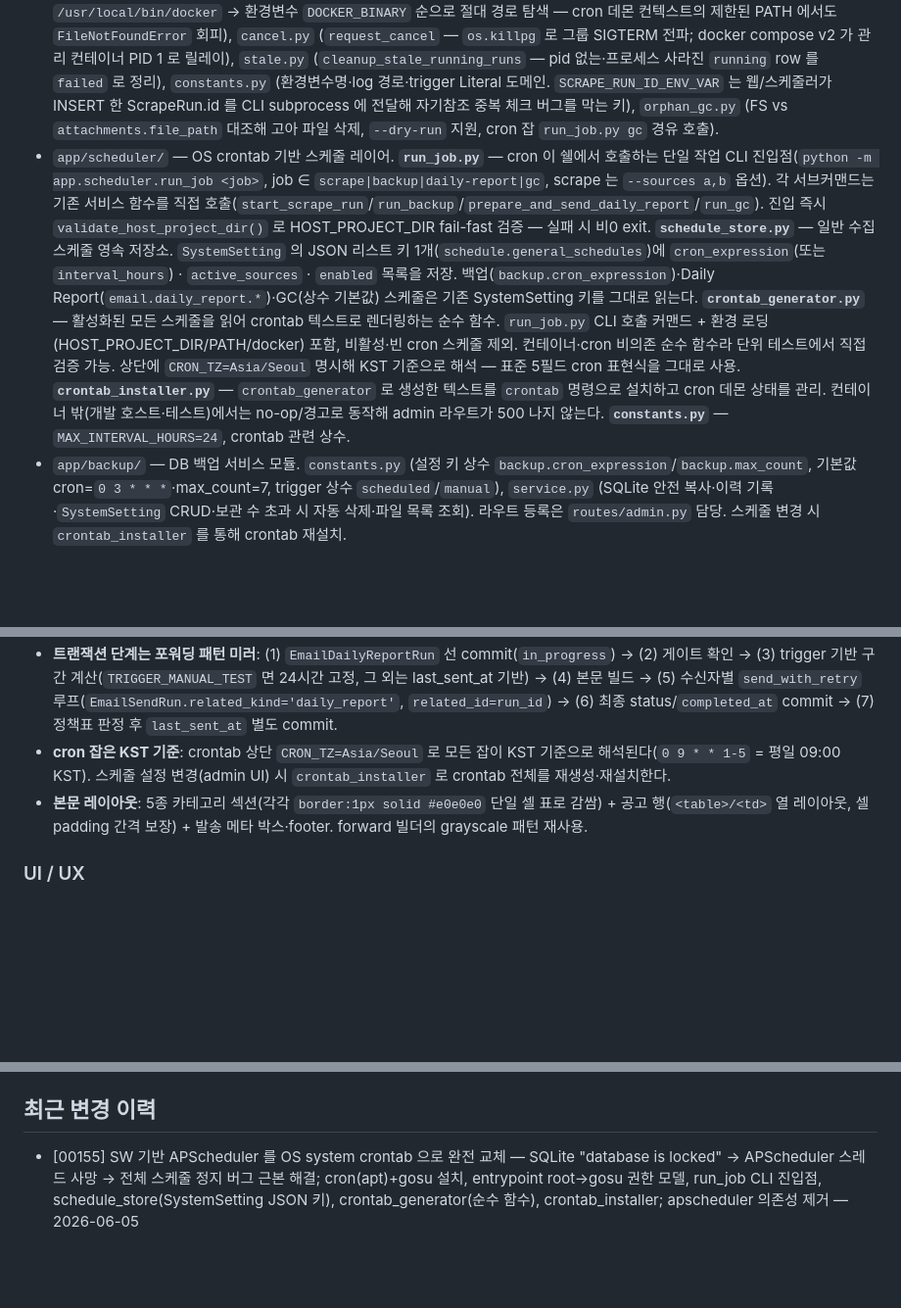
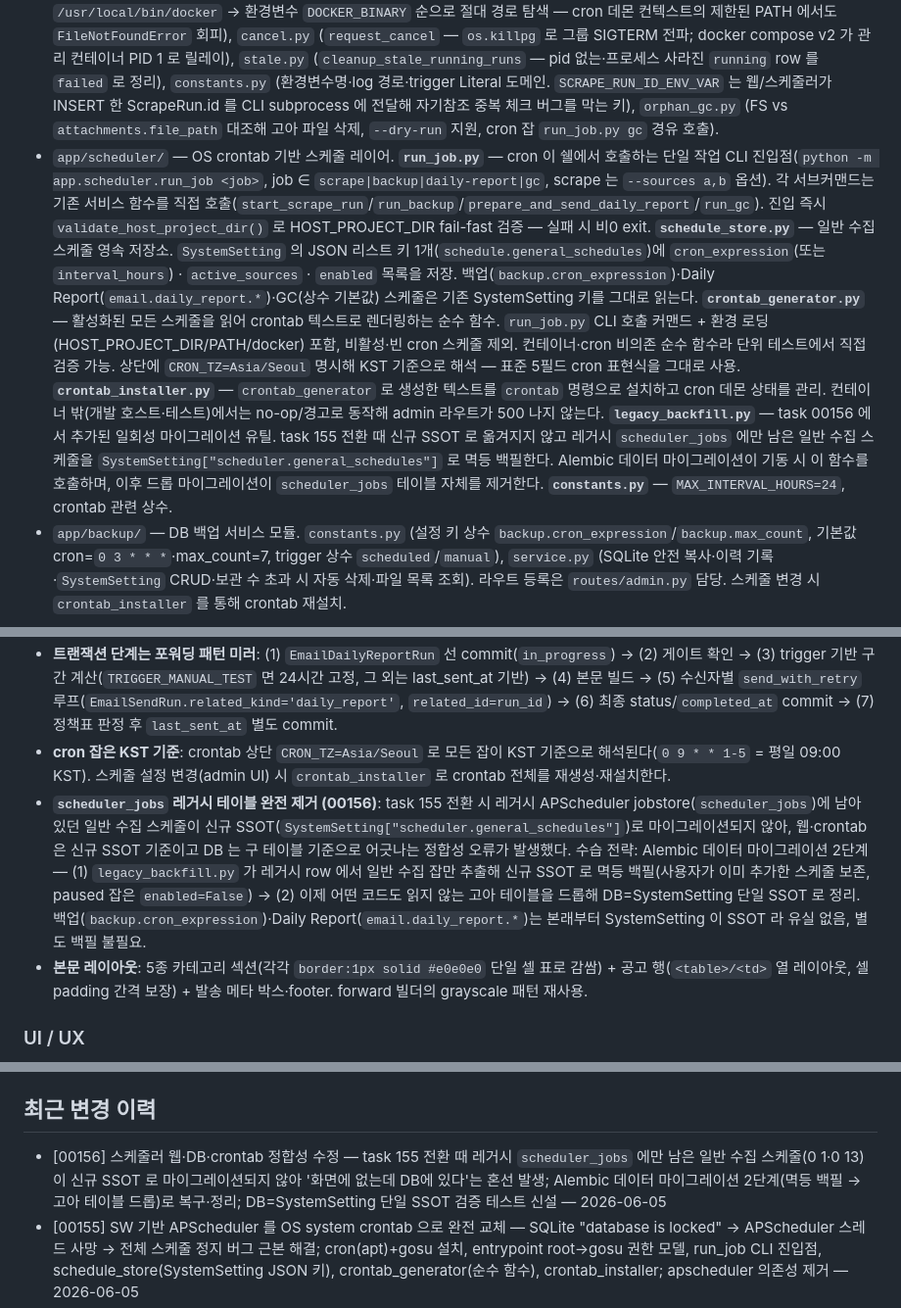
Before and after one commit to seungkeolkim/government-project-analysis-agent, a Markdown page: PROJECT_NOTES.md, 3 parts joined by grey strips. Shown at 98% size. Drawn GitHub-style; blank space fills up the shorter version.

Commit message:
[00156] memory: PROJECT_NOTES.md 갱신

```diff
--- a/PROJECT_NOTES.md
+++ b/PROJECT_NOTES.md
@@ -39,7 +39,7 @@ IRIS(한국연구재단 범부처통합연구지원시스템)·NTIS 등 정부
 #### 수집 제어 / 스케줄러
 
 - `app/scrape_control/` — 웹·스케줄러·CLI 3 경로가 공유하는 스크래퍼 subprocess 제어 레이어. `runner.py` (`start_scrape_run` — `docker compose --profile scrape run --rm scraper` 를 `subprocess.Popen` 으로 기동, `os.setsid` 새 프로세스 그룹, stdout/stderr 를 `data/logs/scrape_runs/{run_id}.log` 로 redirect, 백그라운드 watcher 가 종료 감지 후 `finalize_scrape_run`. `_resolve_docker_binary()` 는 `shutil.which` → `/usr/bin/docker`, `/usr/local/bin/docker` → 환경변수 `DOCKER_BINARY` 순으로 절대 경로 탐색 — cron 데몬 컨텍스트의 제한된 PATH 에서도 `FileNotFoundError` 회피), `cancel.py` (`request_cancel` — `os.killpg` 로 그룹 SIGTERM 전파; docker compose v2 가 관리 컨테이너 PID 1 로 릴레이), `stale.py` (`cleanup_stale_running_runs` — pid 없는·프로세스 사라진 `running` row 를 `failed` 로 정리), `constants.py` (환경변수명·log 경로·trigger Literal 도메인. `SCRAPE_RUN_ID_ENV_VAR` 는 웹/스케줄러가 INSERT 한 ScrapeRun.id 를 CLI subprocess 에 전달해 자기참조 중복 체크 버그를 막는 키), `orphan_gc.py` (FS vs `attachments.file_path` 대조해 고아 파일 삭제, `--dry-run` 지원, cron 잡 `run_job.py gc` 경유 호출).
-- `app/scheduler/` — OS crontab 기반 스케줄 레이어. **`run_job.py`** — cron 이 쉘에서 호출하는 단일 작업 CLI 진입점(`python -m app.scheduler.run_job <job>`, job ∈ `scrape|backup|daily-report|gc`, scrape 는 `--sources a,b` 옵션). 각 서브커맨드는 기존 서비스 함수를 직접 호출(`start_scrape_run`/`run_backup`/`prepare_and_send_daily_report`/`run_gc`). 진입 즉시 `validate_host_project_dir()` 로 HOST_PROJECT_DIR fail-fast 검증 — 실패 시 비0 exit. **`schedule_store.py`** — 일반 수집 스케줄 영속 저장소. `SystemSetting` 의 JSON 리스트 키 1개(`schedule.general_schedules`)에 `cron_expression`(또는 `interval_hours`) · `active_sources` · `enabled` 목록을 저장. 백업(`backup.cron_expression`)·Daily Report(`email.daily_report.*`)·GC(상수 기본값) 스케줄은 기존 SystemSetting 키를 그대로 읽는다. **`crontab_generator.py`** — 활성화된 모든 스케줄을 읽어 crontab 텍스트로 렌더링하는 순수 함수. `run_job.py` CLI 호출 커맨드 + 환경 로딩(HOST_PROJECT_DIR/PATH/docker) 포함, 비활성·빈 cron 스케줄 제외. 컨테이너·cron 비의존 순수 함수라 단위 테스트에서 직접 검증 가능. 상단에 `CRON_TZ=Asia/Seoul` 명시해 KST 기준으로 해석 — 표준 5필드 cron 표현식을 그대로 사용. **`crontab_installer.py`** — `crontab_generator` 로 생성한 텍스트를 `crontab` 명령으로 설치하고 cron 데몬 상태를 관리. 컨테이너 밖(개발 호스트·테스트)에서는 no-op/경고로 동작해 admin 라우트가 500 나지 않는다. **`constants.py`** — `MAX_INTERVAL_HOURS=24`, crontab 관련 상수.
+- `app/scheduler/` — OS crontab 기반 스케줄 레이어. **`run_job.py`** — cron 이 쉘에서 호출하는 단일 작업 CLI 진입점(`python -m app.scheduler.run_job <job>`, job ∈ `scrape|backup|daily-report|gc`, scrape 는 `--sources a,b` 옵션). 각 서브커맨드는 기존 서비스 함수를 직접 호출(`start_scrape_run`/`run_backup`/`prepare_and_send_daily_report`/`run_gc`). 진입 즉시 `validate_host_project_dir()` 로 HOST_PROJECT_DIR fail-fast 검증 — 실패 시 비0 exit. **`schedule_store.py`** — 일반 수집 스케줄 영속 저장소. `SystemSetting` 의 JSON 리스트 키 1개(`schedule.general_schedules`)에 `cron_expression`(또는 `interval_hours`) · `active_sources` · `enabled` 목록을 저장. 백업(`backup.cron_expression`)·Daily Report(`email.daily_report.*`)·GC(상수 기본값) 스케줄은 기존 SystemSetting 키를 그대로 읽는다. **`crontab_generator.py`** — 활성화된 모든 스케줄을 읽어 crontab 텍스트로 렌더링하는 순수 함수. `run_job.py` CLI 호출 커맨드 + 환경 로딩(HOST_PROJECT_DIR/PATH/docker) 포함, 비활성·빈 cron 스케줄 제외. 컨테이너·cron 비의존 순수 함수라 단위 테스트에서 직접 검증 가능. 상단에 `CRON_TZ=Asia/Seoul` 명시해 KST 기준으로 해석 — 표준 5필드 cron 표현식을 그대로 사용. **`crontab_installer.py`** — `crontab_generator` 로 생성한 텍스트를 `crontab` 명령으로 설치하고 cron 데몬 상태를 관리. 컨테이너 밖(개발 호스트·테스트)에서는 no-op/경고로 동작해 admin 라우트가 500 나지 않는다. **`legacy_backfill.py`** — task 00156 에서 추가된 일회성 마이그레이션 유틸. task 155 전환 때 신규 SSOT 로 옮겨지지 않고 레거시 `scheduler_jobs` 에만 남은 일반 수집 스케줄을 `SystemSetting["scheduler.general_schedules"]` 로 멱등 백필한다. Alembic 데이터 마이그레이션이 기동 시 이 함수를 호출하며, 이후 드롭 마이그레이션이 `scheduler_jobs` 테이블 자체를 제거한다. **`constants.py`** — `MAX_INTERVAL_HOURS=24`, crontab 관련 상수.
 - `app/backup/` — DB 백업 서비스 모듈. `constants.py` (설정 키 상수 `backup.cron_expression`/`backup.max_count`, 기본값 cron=`0 3 * * *`·max_count=7, trigger 상수 `scheduled`/`manual`), `service.py` (SQLite 안전 복사·이력 기록·`SystemSetting` CRUD·보관 수 초과 시 자동 삭제·파일 목록 조회). 라우트 등록은 `routes/admin.py` 담당. 스케줄 변경 시 `crontab_installer` 를 통해 crontab 재설치.
 
 #### 웹 (`app/web/`)
@@ -349,6 +349,7 @@ httpx (목록·상세 수집), BeautifulSoup4 (상세 HTML 파싱), pyyaml (sour
 - **`email.send_enabled` 게이트는 Daily Report 에도 적용**: 포워딩과 동일하게 `is_email_sending_enabled()` 가 off 면 자동 잡·테스트 발송·지금 발송 모두 차단(503) + `EmailDailyReportRun.status='failed'` row 는 남긴다. A-1 의 `/admin/email/test-send`(게이트 제외)와 달리 Daily Report 의 test-send 는 본 발송 동작을 그대로 검증하는 게 목적이라 게이트를 통과해야 한다.
 - **트랜잭션 단계는 포워딩 패턴 미러**: (1) `EmailDailyReportRun` 선 commit(`in_progress`) → (2) 게이트 확인 → (3) trigger 기반 구간 계산(`TRIGGER_MANUAL_TEST` 면 24시간 고정, 그 외는 last_sent_at 기반) → (4) 본문 빌드 → (5) 수신자별 `send_with_retry` 루프(`EmailSendRun.related_kind='daily_report'`, `related_id=run_id`) → (6) 최종 status/`completed_at` commit → (7) 정책표 판정 후 `last_sent_at` 별도 commit.
 - **cron 잡은 KST 기준**: crontab 상단 `CRON_TZ=Asia/Seoul` 로 모든 잡이 KST 기준으로 해석된다(`0 9 * * 1-5` = 평일 09:00 KST). 스케줄 설정 변경(admin UI) 시 `crontab_installer` 로 crontab 전체를 재생성·재설치한다.
+- **`scheduler_jobs` 레거시 테이블 완전 제거 (00156)**: task 155 전환 시 레거시 APScheduler jobstore(`scheduler_jobs`)에 남아 있던 일반 수집 스케줄이 신규 SSOT(`SystemSetting["scheduler.general_schedules"]`)로 마이그레이션되지 않아, 웹·crontab 은 신규 SSOT 기준이고 DB 는 구 테이블 기준으로 어긋나는 정합성 오류가 발생했다. 수습 전략: Alembic 데이터 마이그레이션 2단계 — (1) `legacy_backfill.py` 가 레거시 row 에서 일반 수집 잡만 추출해 신규 SSOT 로 멱등 백필(사용자가 이미 추가한 스케줄 보존, paused 잡은 `enabled=False`) → (2) 이제 어떤 코드도 읽지 않는 고아 테이블을 드롭해 DB=SystemSetting 단일 SSOT 로 정리. 백업(`backup.cron_expression`)·Daily Report(`email.daily_report.*`)는 본래부터 SystemSetting 이 SSOT 라 유실 없음, 별도 백필 불필요.
 - **본문 레이아웃**: 5종 카테고리 섹션(각각 `border:1px solid #e0e0e0` 단일 셀 표로 감쌈) + 공고 행(`<table>/<td>` 열 레이아웃, 셀 padding 간격 보장) + 발송 메타 박스·footer. forward 빌더의 grayscale 패턴 재사용.
 
 ### UI / UX
@@ -361,6 +362,7 @@ httpx (목록·상세 수집), BeautifulSoup4 (상세 HTML 파싱), pyyaml (sour
 
 ## 최근 변경 이력
 
+- [00156] 스케줄러 웹·DB·crontab 정합성 수정 — task 155 전환 때 레거시 `scheduler_jobs` 에만 남은 일반 수집 스케줄(0 1·0 13)이 신규 SSOT 로 마이그레이션되지 않아 '화면에 없는데 DB에 있다'는 혼선 발생; Alembic 데이터 마이그레이션 2단계(멱등 백필 → 고아 테이블 드롭)로 복구·정리; DB=SystemSetting 단일 SSOT 검증 테스트 신설 — 2026-06-05
 - [00155] SW 기반 APScheduler 를 OS system crontab 으로 완전 교체 — SQLite "database is locked" → APScheduler 스레드 사망 → 전체 스케줄 정지 버그 근본 해결; cron(apt)+gosu 설치, entrypoint root→gosu 권한 모델, run_job CLI 진입점, schedule_store(SystemSetting JSON 키), crontab_generator(순수 함수), crontab_installer; apscheduler 의존성 제거 — 2026-06-05
 - [00154] 리치 텍스트 에디터 본문 영역 빈 상태 배경색 흰색 고정 — `.rich-text-editor__content`에 `background-color:#ffffff` + `box-sizing:border-box` 추가; 제목·이메일·댓글 입력칸과 시각 일관성 확보 — 2026-06-02
 - [00153] 게시판 게시글 리치 텍스트 편집기 도입 — `body_format` 컬럼 + 멱등 마이그레이션 + bs4 기반 허용목록 HTML sanitizer(`app/suggestions/sanitize.py`) + `contenteditable`/`execCommand` 자체 에디터(`static/js/rich_text_editor.js`, 외부 CDN·npm 빌드 없음) + 상세 화면 서식 렌더링 CSS; Word/Outlook 붙여넣기 포함 E2E 검증; 기존 평문 게시글 하위 호환 — 2026-06-02
```
Also changed, not shown: other parts of PROJECT_NOTES.md (+0 -1 lines).
